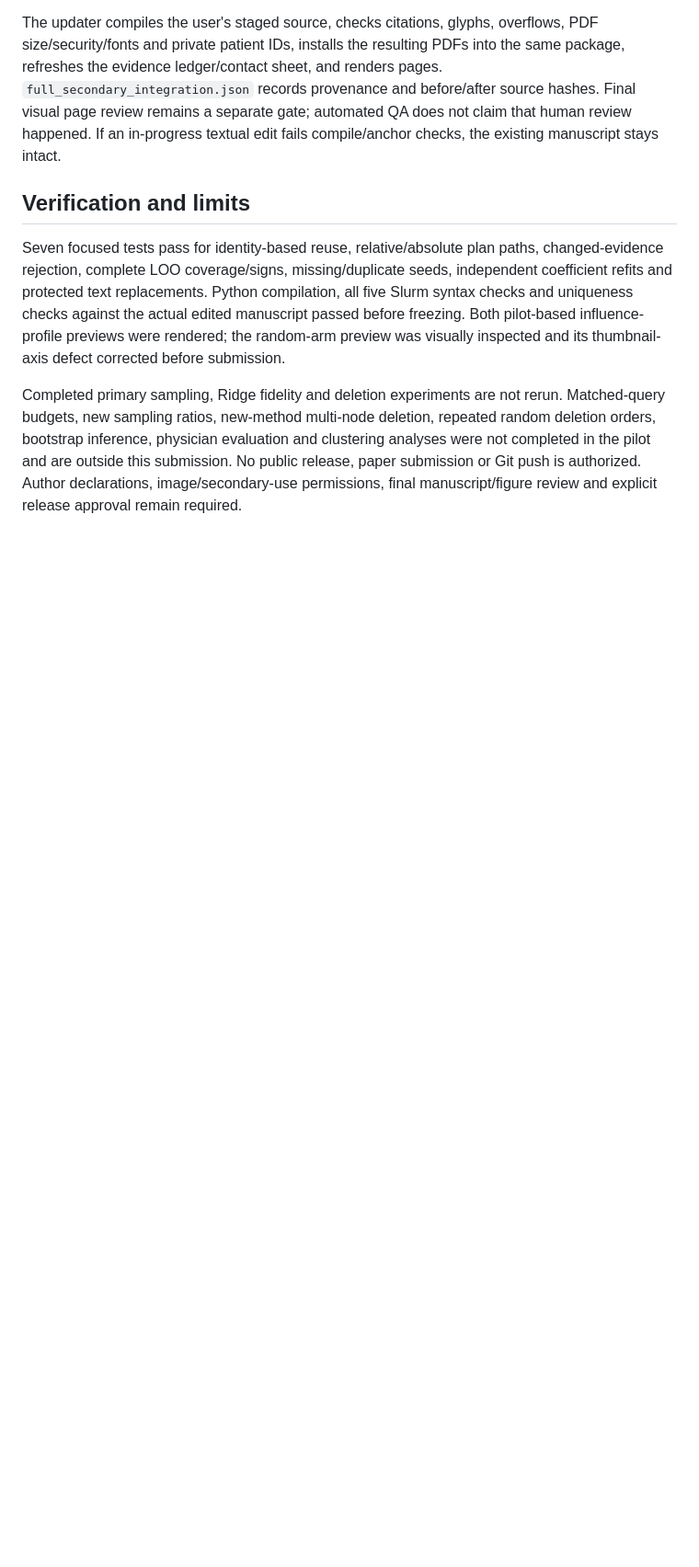
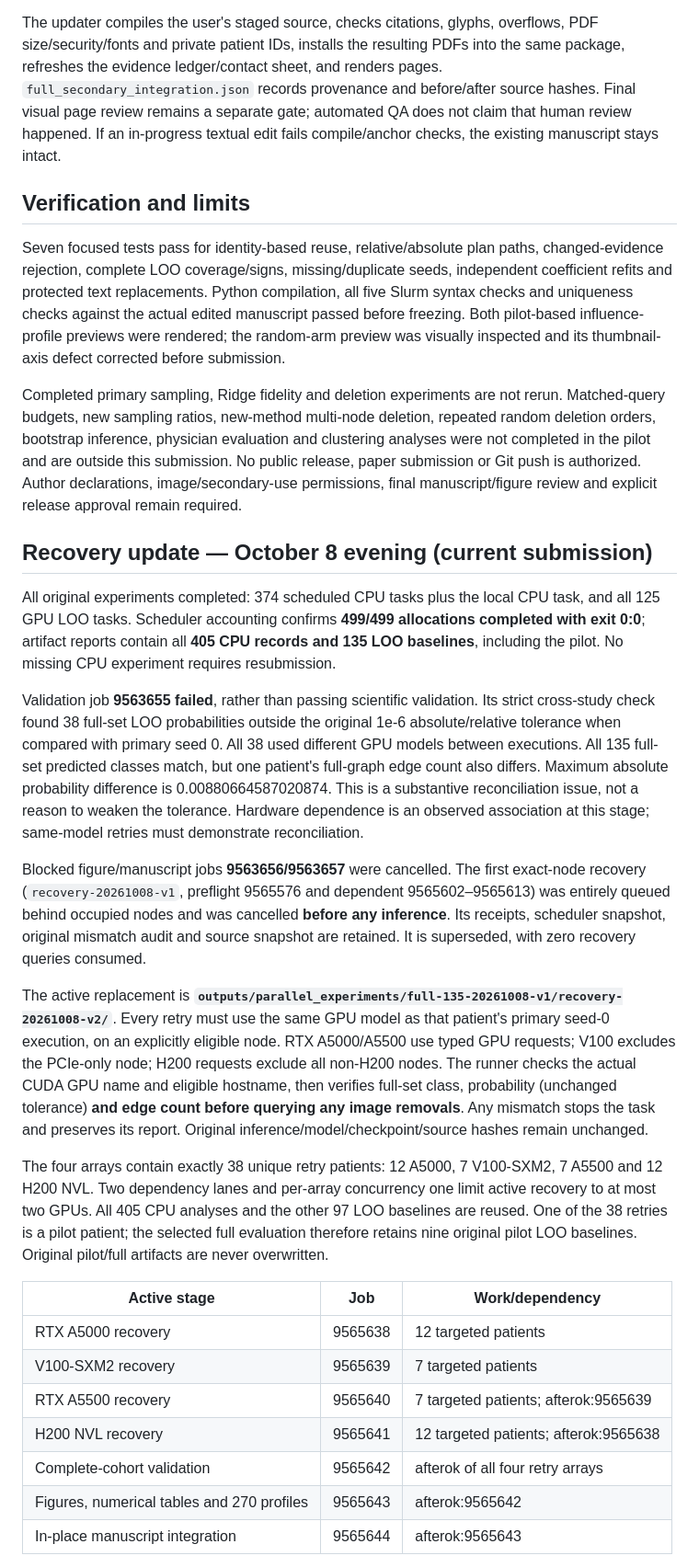
Before and after one commit to Ianyliu/fatty-liver-explainable-ai, a Markdown page: docs/FULL_SECONDARY_EXPERIMENTS.md, the part around one of its changes. Shown at 92% size. Rendered like a GitHub page; blank space fills up the shorter version.

Commit message:
docs: record secondary validation failure and targeted same-model recovery jobs

```diff
--- a/docs/FULL_SECONDARY_EXPERIMENTS.md
+++ b/docs/FULL_SECONDARY_EXPERIMENTS.md
@@ -80,3 +80,27 @@ The updater compiles the user's staged source, checks citations, glyphs, overflo
 Seven focused tests pass for identity-based reuse, relative/absolute plan paths, changed-evidence rejection, complete LOO coverage/signs, missing/duplicate seeds, independent coefficient refits and protected text replacements. Python compilation, all five Slurm syntax checks and uniqueness checks against the actual edited manuscript passed before freezing. Both pilot-based influence-profile previews were rendered; the random-arm preview was visually inspected and its thumbnail-axis defect corrected before submission.
 
 Completed primary sampling, Ridge fidelity and deletion experiments are not rerun. Matched-query budgets, new sampling ratios, new-method multi-node deletion, repeated random deletion orders, bootstrap inference, physician evaluation and clustering analyses were not completed in the pilot and are outside this submission. No public release, paper submission or Git push is authorized. Author declarations, image/secondary-use permissions, final manuscript/figure review and explicit release approval remain required.
+
+
+## Recovery update — October 8 evening (current submission)
+
+All original experiments completed: 374 scheduled CPU tasks plus the local CPU task, and all 125 GPU LOO tasks. Scheduler accounting confirms **499/499 allocations completed with exit 0:0**; artifact reports contain all **405 CPU records and 135 LOO baselines**, including the pilot. No missing CPU experiment requires resubmission.
+
+Validation job **9563655 failed**, rather than passing scientific validation. Its strict cross-study check found 38 full-set LOO probabilities outside the original 1e-6 absolute/relative tolerance when compared with primary seed 0. All 38 used different GPU models between executions. All 135 full-set predicted classes match, but one patient's full-graph edge count also differs. Maximum absolute probability difference is 0.00880664587020874. This is a substantive reconciliation issue, not a reason to weaken the tolerance. Hardware dependence is an observed association at this stage; same-model retries must demonstrate reconciliation.
+
+Blocked figure/manuscript jobs **9563656/9563657** were cancelled. The first exact-node recovery (`recovery-20261008-v1`, preflight 9565576 and dependent 9565602–9565613) was entirely queued behind occupied nodes and was cancelled **before any inference**. Its receipts, scheduler snapshot, original mismatch audit and source snapshot are retained. It is superseded, with zero recovery queries consumed.
+
+The active replacement is **`outputs/parallel_experiments/full-135-20261008-v1/recovery-20261008-v2/`**. Every retry must use the same GPU model as that patient's primary seed-0 execution, on an explicitly eligible node. RTX A5000/A5500 use typed GPU requests; V100 excludes the PCIe-only node; H200 requests exclude all non-H200 nodes. The runner checks the actual CUDA GPU name and eligible hostname, then verifies full-set class, probability (unchanged tolerance) **and edge count before querying any image removals**. Any mismatch stops the task and preserves its report. Original inference/model/checkpoint/source hashes remain unchanged.
+
+The four arrays contain exactly 38 unique retry patients: 12 A5000, 7 V100-SXM2, 7 A5500 and 12 H200 NVL. Two dependency lanes and per-array concurrency one limit active recovery to at most two GPUs. All 405 CPU analyses and the other 97 LOO baselines are reused. One of the 38 retries is a pilot patient; the selected full evaluation therefore retains nine original pilot LOO baselines. Original pilot/full artifacts are never overwritten.
+
+| Active stage | Job | Work/dependency |
+| --- | --- | --- |
+| RTX A5000 recovery | 9565638 | 12 targeted patients |
+| V100-SXM2 recovery | 9565639 | 7 targeted patients |
+| RTX A5500 recovery | 9565640 | 7 targeted patients; afterok:9565639 |
+| H200 NVL recovery | 9565641 | 12 targeted patients; afterok:9565638 |
+| Complete-cohort validation | 9565642 | afterok of all four retry arrays |
+| Figures, numerical tables and 270 profiles | 9565643 | afterok:9565642 |
+| In-place manuscript integration | 9565644 | afterok:9565643 |
+
```
Also changed, not shown: other parts of docs/FULL_SECONDARY_EXPERIMENTS.md (+15 -0 lines).
